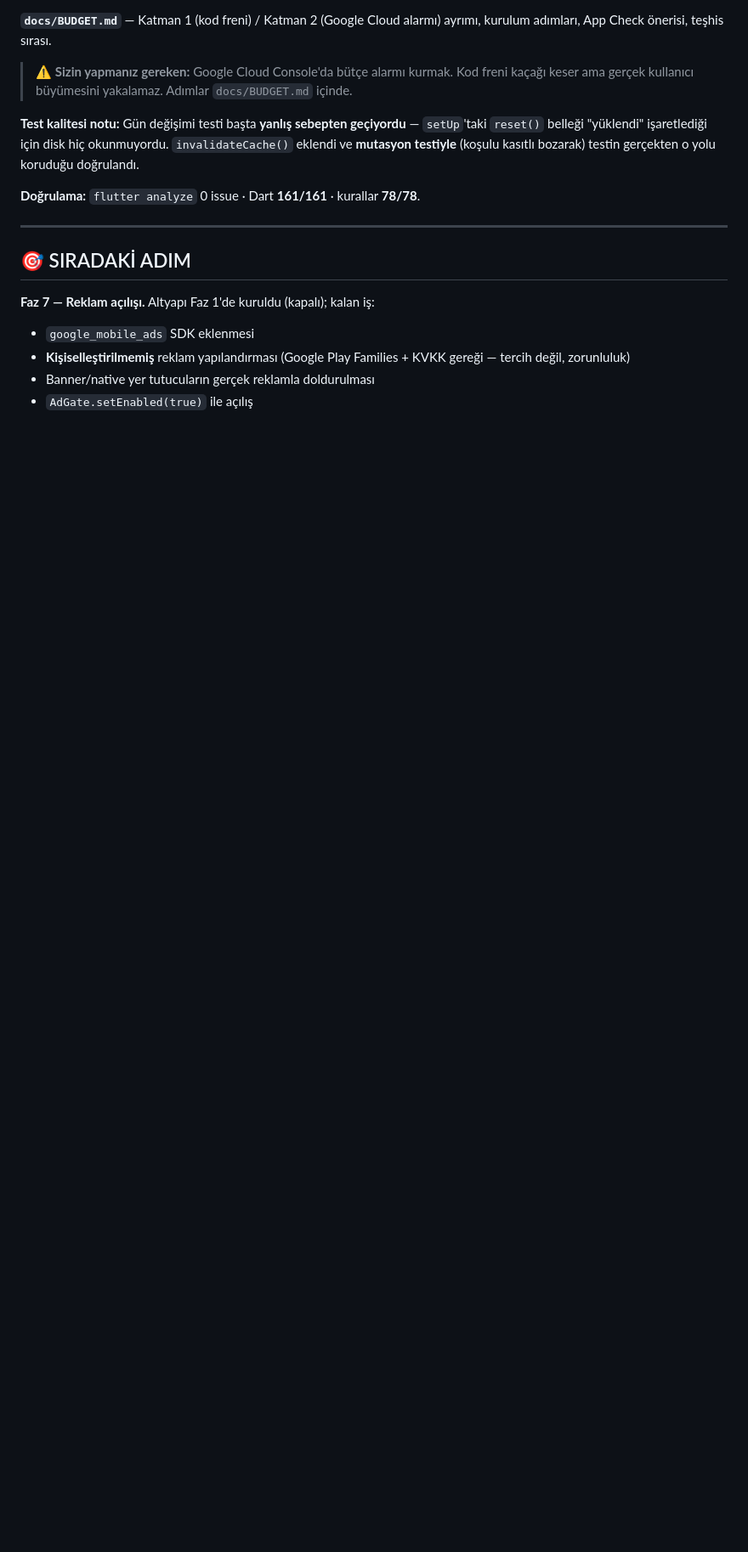
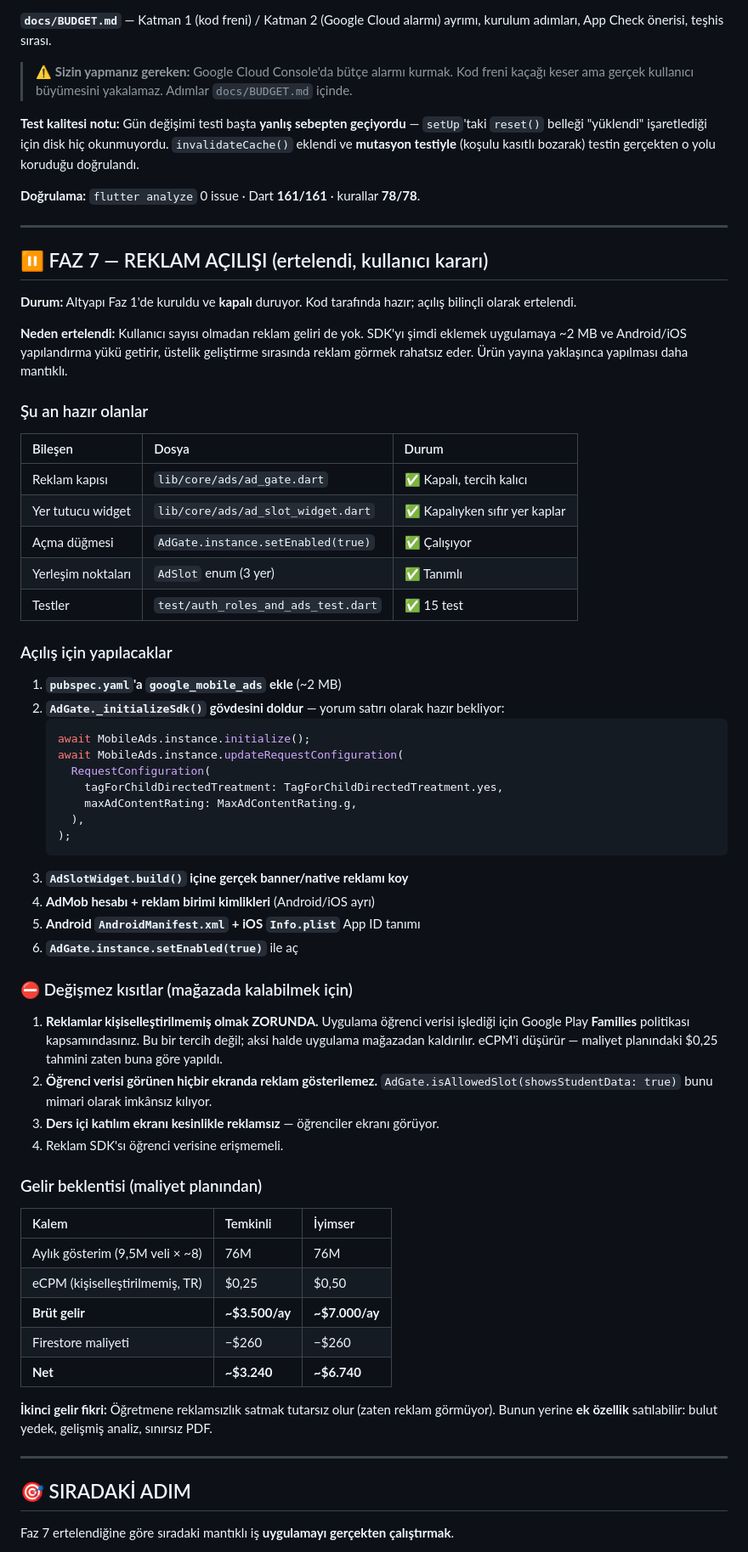
Before and after one commit to yusfylmz1-git/sinifcepte, a Markdown page: claude_ilerleme_notlari.md, the part around one of its changes. Shown at 85% size. Drawn GitHub-style; blank space fills up the shorter version.

Commit message:
docs: Faz 7 reklam açılışı ertelendi olarak notlandı
Altyapı hazır ve kapalı; açılış adımları, mağaza kısıtları ve gelir
beklentisi kayda geçirildi. Kullanıcı kararı: kullanıcı sayısı olmadan
reklam geliri de olmayacağı için ürün yayına yaklaşınca yapılacak.

Co-Authored-By: Claude Opus 5 <noreply@anthropic.com>

````diff
--- a/claude_ilerleme_notlari.md
+++ b/claude_ilerleme_notlari.md
@@ -385,11 +385,58 @@ Maliyet endişenizin teknik karşılığı. **Blaze planında Firebase varsayıl
 
 ---
 
+## ⏸️ FAZ 7 — REKLAM AÇILIŞI (ertelendi, kullanıcı kararı)
+
+**Durum:** Altyapı Faz 1'de kuruldu ve **kapalı** duruyor. Kod tarafında hazır; açılış bilinçli olarak ertelendi.
+
+**Neden ertelendi:** Kullanıcı sayısı olmadan reklam geliri de yok. SDK'yı şimdi eklemek uygulamaya ~2 MB ve Android/iOS yapılandırma yükü getirir, üstelik geliştirme sırasında reklam görmek rahatsız eder. Ürün yayına yaklaşınca yapılması daha mantıklı.
+
+### Şu an hazır olanlar
+| Bileşen | Dosya | Durum |
+| :--- | :--- | :--- |
+| Reklam kapısı | `lib/core/ads/ad_gate.dart` | ✅ Kapalı, tercih kalıcı |
+| Yer tutucu widget | `lib/core/ads/ad_slot_widget.dart` | ✅ Kapalıyken sıfır yer kaplar |
+| Açma düğmesi | `AdGate.instance.setEnabled(true)` | ✅ Çalışıyor |
+| Yerleşim noktaları | `AdSlot` enum (3 yer) | ✅ Tanımlı |
+| Testler | `test/auth_roles_and_ads_test.dart` | ✅ 15 test |
+
+### Açılış için yapılacaklar
+1. **`pubspec.yaml`'a `google_mobile_ads` ekle** (~2 MB)
+2. **`AdGate._initializeSdk()` gövdesini doldur** — yorum satırı olarak hazır bekliyor:
+   ```dart
+   await MobileAds.instance.initialize();
+   await MobileAds.instance.updateRequestConfiguration(
+     RequestConfiguration(
+       tagForChildDirectedTreatment: TagForChildDirectedTreatment.yes,
+       maxAdContentRating: MaxAdContentRating.g,
+     ),
+   );
+   ```
+3. **`AdSlotWidget.build()` içine gerçek banner/native reklamı koy**
+4. **AdMob hesabı + reklam birimi kimlikleri** (Android/iOS ayrı)
+5. **Android `AndroidManifest.xml` + iOS `Info.plist`** App ID tanımı
+6. **`AdGate.instance.setEnabled(true)`** ile aç
+
+### ⛔ Değişmez kısıtlar (mağazada kalabilmek için)
+1. **Reklamlar kişiselleştirilmemiş olmak ZORUNDA.** Uygulama öğrenci verisi işlediği için Google Play **Families** politikası kapsamındasınız. Bu bir tercih değil; aksi halde uygulama mağazadan kaldırılır. eCPM'i düşürür — maliyet planındaki $0,25 tahmini zaten buna göre yapıldı.
+2. **Öğrenci verisi görünen hiçbir ekranda reklam gösterilemez.** `AdGate.isAllowedSlot(showsStudentData: true)` bunu mimari olarak imkânsız kılıyor.
+3. **Ders içi katılım ekranı kesinlikle reklamsız** — öğrenciler ekranı görüyor.
+4. Reklam SDK'sı öğrenci verisine erişmemeli.
+
+### Gelir beklentisi (maliyet planından)
+| Kalem | Temkinli | İyimser |
+| :--- | :--- | :--- |
+| Aylık gösterim (9,5M veli × ~8) | 76M | 76M |
+| eCPM (kişiselleştirilmemiş, TR) | $0,25 | $0,50 |
+| **Brüt gelir** | **~$3.500/ay** | **~$7.000/ay** |
+| Firestore maliyeti | −$260 | −$260 |
+| **Net** | **~$3.240** | **~$6.740** |
+
+**İkinci gelir fikri:** Öğretmene reklamsızlık satmak tutarsız olur (zaten reklam görmüyor). Bunun yerine **ek özellik** satılabilir: bulut yedek, gelişmiş analiz, sınırsız PDF.
+
+---
+
 ## 🎯 SIRADAKİ ADIM
 
-**Faz 7 — Reklam açılışı.** Altyapı Faz 1'de kuruldu (kapalı); kalan iş:
-- `google_mobile_ads` SDK eklenmesi
-- **Kişiselleştirilmemiş** reklam yapılandırması (Google Play Families + KVKK gereği — tercih değil, zorunluluk)
-- Banner/native yer tutucuların gerçek reklamla doldurulması
-- `AdGate.setEnabled(true)` ile açılış
+Faz 7 ertelendiğine göre sıradaki mantıklı iş **uygulamayı gerçekten çalıştırmak**.
 
````
Also changed, not shown: other parts of claude_ilerleme_notlari.md (+7 -1 lines).
